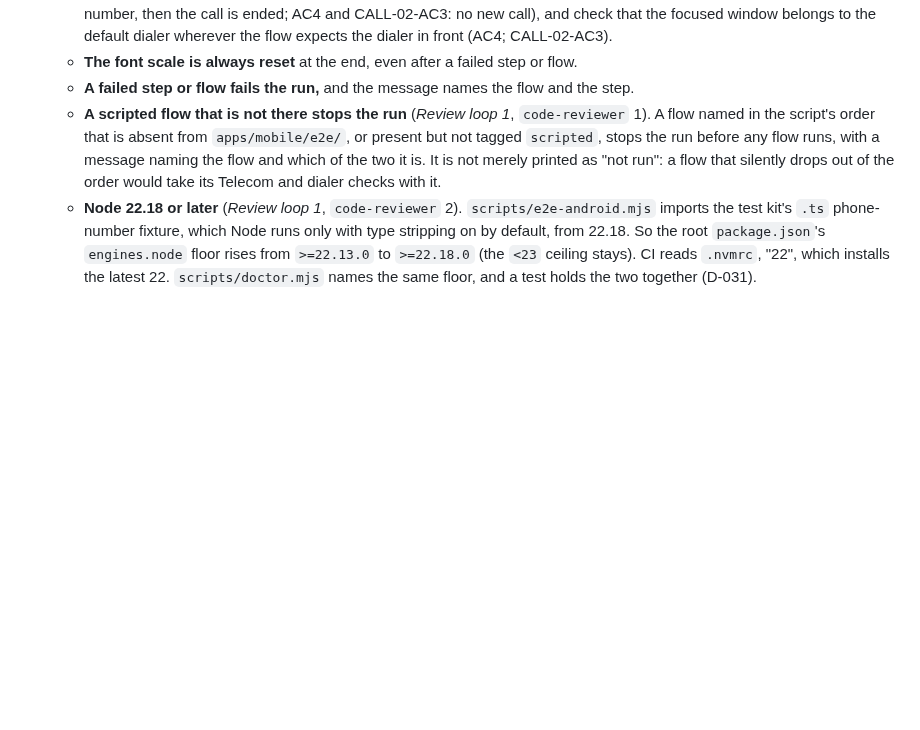
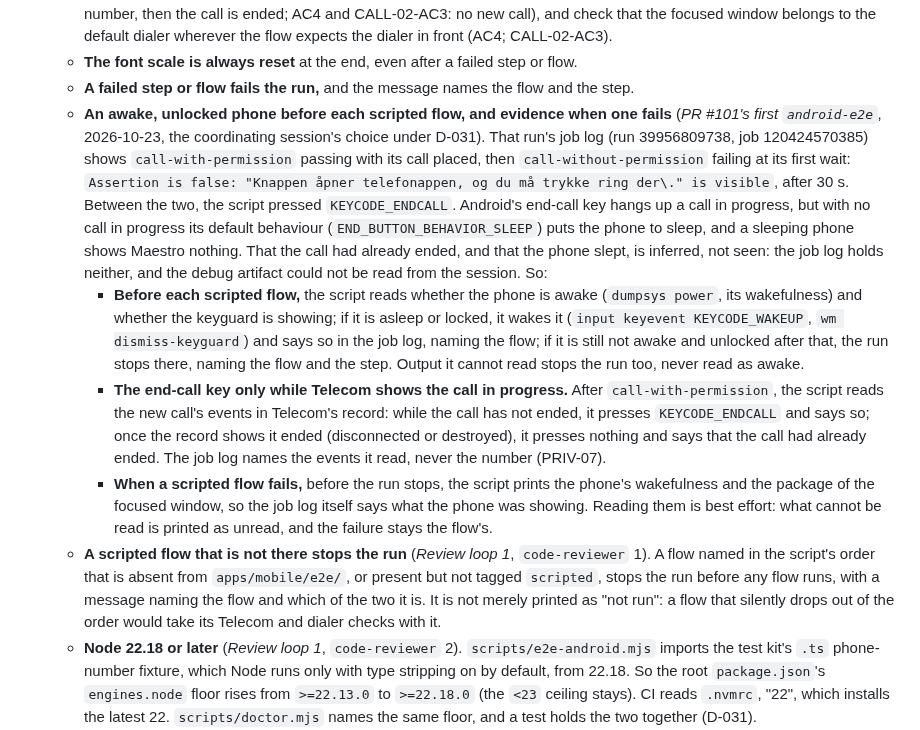
Before and after one commit to bvst/TryggHverdag, a Markdown page: docs/specs/CALL-01.md, the part around the change. Rendered like a GitHub page; blank space fills up the shorter version.

Commit message:
docs(CALL-01): approach 9 — an awake phone before each scripted flow, the end-call key only during a call, evidence when a flow fails
From PR #101's first android-e2e (run 39956809738): call-without-permission
timed out waiting for the permission line right after the script pressed
KEYCODE_ENDCALL. With no call in progress that key puts the phone to sleep;
inferred, not seen, so the change also makes the next failure say what the
phone was showing.

Co-Authored-By: Claude Opus 5.5 <noreply@anthropic.com>
Claude-Session: https://claude.ai/code/session_014U1VfHcBHZzFfXjBApttjM

```diff
--- a/docs/specs/CALL-01.md
+++ b/docs/specs/CALL-01.md
@@ -411,6 +411,38 @@ and why": tracked requirements this task does not deliver are named in words.
      or flow.
    - **A failed step or flow fails the run,** and the message names the flow
      and the step.
+   - **An awake, unlocked phone before each scripted flow, and evidence when
+     one fails** (*PR #101's first `android-e2e`*, 2026-10-23, the
+     coordinating session's choice under D-031). That run's job log
+     (run 39956809738, job 120424570385) shows `call-with-permission`
+     passing with its call placed, then `call-without-permission` failing
+     at its first wait: `Assertion is false: "Knappen åpner telefonappen, og
+     du må trykke ring der\." is visible`, after 30 s. Between the two, the
+     script pressed `KEYCODE_ENDCALL`. Android's end-call key hangs up a
+     call in progress, but with no call in progress its default behaviour
+     (`END_BUTTON_BEHAVIOR_SLEEP`) puts the phone to sleep, and a sleeping
+     phone shows Maestro nothing. That the call had already ended, and that
+     the phone slept, is inferred, not seen: the job log holds neither, and
+     the debug artifact could not be read from the session. So:
+     - **Before each scripted flow,** the script reads whether the phone is
+       awake (`dumpsys power`, its wakefulness) and whether the keyguard is
+       showing; if it is asleep or locked, it wakes it
+       (`input keyevent KEYCODE_WAKEUP`, `wm dismiss-keyguard`) and says so
+       in the job log, naming the flow; if it is still not awake and
+       unlocked after that, the run stops there, naming the flow and the
+       step. Output it cannot read stops the run too, never read as awake.
+     - **The end-call key only while Telecom shows the call in progress.**
+       After `call-with-permission`, the script reads the new call's events
+       in Telecom's record: while the call has not ended, it presses
+       `KEYCODE_ENDCALL` and says so; once the record shows it ended
+       (disconnected or destroyed), it presses nothing and says that the
+       call had already ended. The job log names the events it read, never
+       the number (PRIV-07).
+     - **When a scripted flow fails,** before the run stops, the script
+       prints the phone's wakefulness and the package of the focused
+       window, so the job log itself says what the phone was showing.
+       Reading them is best effort: what cannot be read is printed as
+       unread, and the failure stays the flow's.
    - **A scripted flow that is not there stops the run** (*Review loop 1*,
      `code-reviewer` 1). A flow named in the script's order that is absent
      from `apps/mobile/e2e/`, or present but not tagged `scripted`, stops the
```
